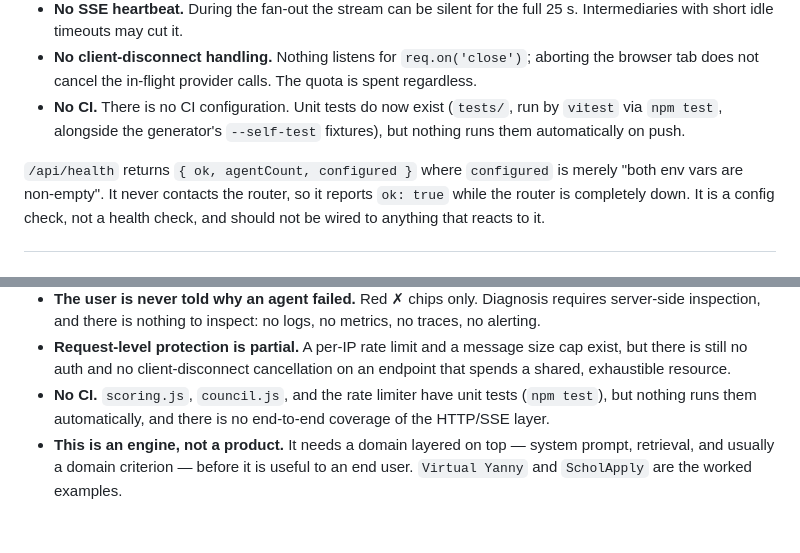
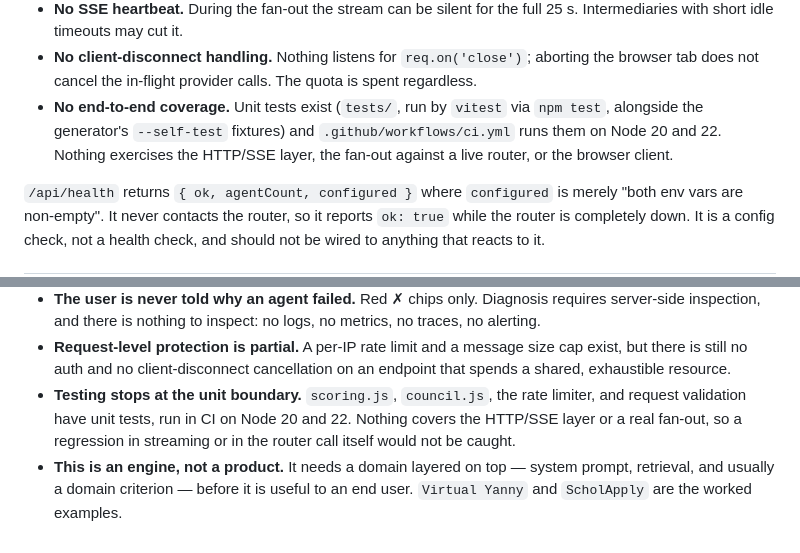
Before and after one commit to yanakan19/YanaFreeLLM, a Markdown page: docs/ARCHITECTURE.md, 2 parts joined by grey strips. Rendered like a GitHub page.

Commit message:
Reflect the CI workflow in ARCHITECTURE.md
.github/workflows/ci.yml landed after the previous reconciliation commit, so
the two remaining "No CI" bullets were stale within minutes of being written.
Both now describe the real residual gap instead: unit tests run in CI on Node
20 and 22, but nothing covers the HTTP/SSE layer or a live fan-out.

Co-Authored-By: Claude Sonnet 5 <noreply@anthropic.com>
Claude-Session: https://claude.ai/code/session_019E6jZ2kTX2uCkYzmdKZKGE

```diff
--- a/docs/ARCHITECTURE.md
+++ b/docs/ARCHITECTURE.md
@@ -540,9 +540,10 @@ To be unambiguous about the boundaries:
 - **No client-disconnect handling.** Nothing listens for `req.on('close')`;
   aborting the browser tab does not cancel the in-flight provider calls. The
   quota is spent regardless.
-- **No CI.** There is no CI configuration. Unit tests do now exist
-  (`tests/`, run by `vitest` via `npm test`, alongside the generator's
-  `--self-test` fixtures), but nothing runs them automatically on push.
+- **No end-to-end coverage.** Unit tests exist (`tests/`, run by `vitest` via
+  `npm test`, alongside the generator's `--self-test` fixtures) and
+  `.github/workflows/ci.yml` runs them on Node 20 and 22. Nothing exercises
+  the HTTP/SSE layer, the fan-out against a live router, or the browser client.
 
 `/api/health` returns `{ ok, agentCount, configured }` where `configured` is
 merely "both env vars are non-empty". It never contacts the router, so it
@@ -872,9 +873,10 @@ no build step, no framework, no npm frontend dependency.
 - **Request-level protection is partial.** A per-IP rate limit and a message
   size cap exist, but there is still no auth and no client-disconnect
   cancellation on an endpoint that spends a shared, exhaustible resource.
-- **No CI.** `scoring.js`, `council.js`, and the rate limiter have unit tests
-  (`npm test`), but nothing runs them automatically, and there is no
-  end-to-end coverage of the HTTP/SSE layer.
+- **Testing stops at the unit boundary.** `scoring.js`, `council.js`, the rate
+  limiter, and request validation have unit tests, run in CI on Node 20 and 22.
+  Nothing covers the HTTP/SSE layer or a real fan-out, so a regression in
+  streaming or in the router call itself would not be caught.
 - **This is an engine, not a product.** It needs a domain layered on top —
   system prompt, retrieval, and usually a domain criterion — before it is
   useful to an end user. `Virtual Yanny` and `ScholApply` are the worked
```
